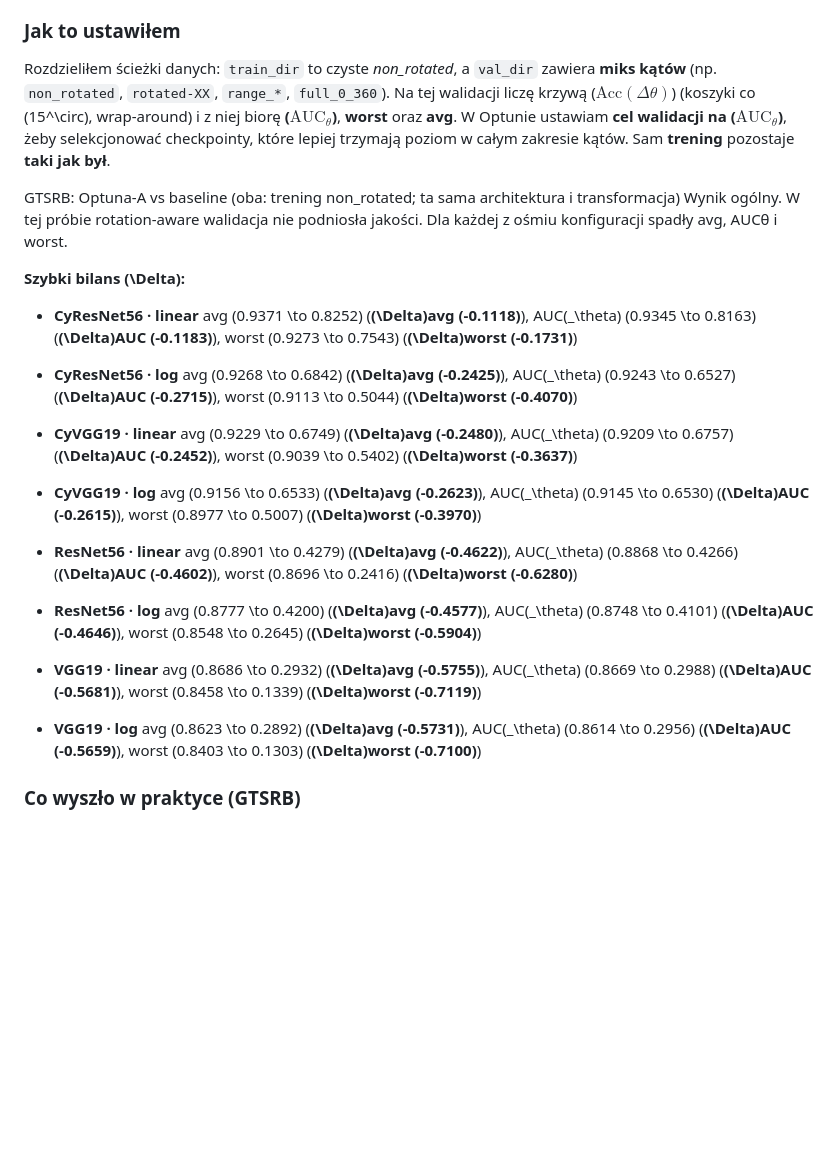
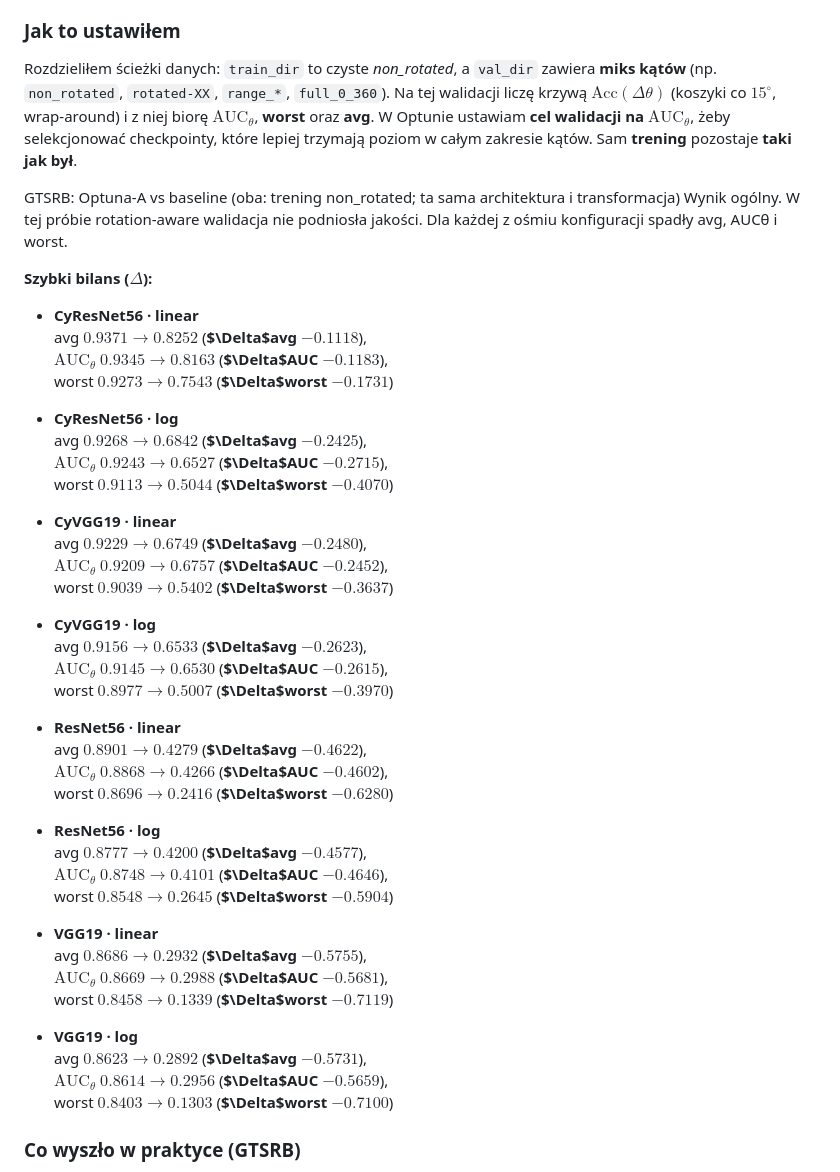
Before and after one commit to Fluorky/Rotated-datasets-evaluation-pipeline, a Markdown page: MasterThesis/master_thesis.md, the part around the change printed below. GitHub-like rendering; blank space fills up the shorter version.

Commit message:
Update master_thesis.md - Revise text in the chapter about optuna in the thesis - Resolving the bug with "Missing character"

```diff
--- a/MasterThesis/master_thesis.md
+++ b/MasterThesis/master_thesis.md
@@ -2120,58 +2120,60 @@ modyfikacji architektury i bez dokładania rotacyjnego augmentu.
 Rozdzieliłem ścieżki danych: `train_dir` to czyste *non_rotated*, a
 `val_dir` zawiera **miks kątów** (np. `non_rotated`, `rotated-XX`,
 `range_*`, `full_0_360`). Na tej walidacji liczę krzywą
-($\mathrm{Acc}(\Delta\theta)$) (koszyki co (15^\circ), wrap-around) i
-z niej biorę **($\mathrm{AUC}_\theta$)**, **worst** oraz **avg**. W Optunie
-ustawiam **cel walidacji na ($\mathrm{AUC}_\theta$)**, żeby selekcjonować
+$\mathrm{Acc}(\Delta\theta)$ (koszyki co $15^\circ$, wrap-around) i
+z niej biorę **$\mathrm{AUC}_\theta$**, **worst** oraz **avg**. W Optunie
+ustawiam **cel walidacji na $\mathrm{AUC}_\theta$**, żeby selekcjonować
 checkpointy, które lepiej trzymają poziom w całym zakresie kątów. Sam
 **trening** pozostaje **taki jak był**.
+
 
 GTSRB: Optuna-A vs baseline
 (oba: trening non_rotated; ta sama architektura i transformacja)
 Wynik ogólny. W tej próbie rotation-aware walidacja nie podniosła
 jakości. Dla każdej z ośmiu konfiguracji spadły avg, AUCθ i worst.
 
-**Szybki bilans (\Delta):**
+**Szybki bilans ($\Delta$):**
 
 * **CyResNet56 · linear**
-  avg (0.9371 \to 0.8252) (**(\Delta)avg (-0.1118)**),
-  AUC(_\theta) (0.9345 \to 0.8163) (**(\Delta)AUC (-0.1183)**),
-  worst (0.9273 \to 0.7543) (**(\Delta)worst (-0.1731)**)
+  avg $0.9371 \to 0.8252$ (**$\Delta$avg $-0.1118$**),
+  $\mathrm{AUC}_\theta$ $0.9345 \to 0.8163$ (**$\Delta$AUC $-0.1183$**),
+  worst $0.9273 \to 0.7543$ (**$\Delta$worst $-0.1731$**)
 
 * **CyResNet56 · log**
-  avg (0.9268 \to 0.6842) (**(\Delta)avg (-0.2425)**),
-  AUC(_\theta) (0.9243 \to 0.6527) (**(\Delta)AUC (-0.2715)**),
-  worst (0.9113 \to 0.5044) (**(\Delta)worst (-0.4070)**)
+  avg $0.9268 \to 0.6842$ (**$\Delta$avg $-0.2425$**),
+  $\mathrm{AUC}_\theta$ $0.9243 \to 0.6527$ (**$\Delta$AUC $-0.2715$**),
+  worst $0.9113 \to 0.5044$ (**$\Delta$worst $-0.4070$**)
 
 * **CyVGG19 · linear**
-  avg (0.9229 \to 0.6749) (**(\Delta)avg (-0.2480)**),
-  AUC(_\theta) (0.9209 \to 0.6757) (**(\Delta)AUC (-0.2452)**),
-  worst (0.9039 \to 0.5402) (**(\Delta)worst (-0.3637)**)
+  avg $0.9229 \to 0.6749$ (**$\Delta$avg $-0.2480$**),
+  $\mathrm{AUC}_\theta$ $0.9209 \to 0.6757$ (**$\Delta$AUC $-0.2452$**),
+  worst $0.9039 \to 0.5402$ (**$\Delta$worst $-0.3637$**)
 
 * **CyVGG19 · log**
-  avg (0.9156 \to 0.6533) (**(\Delta)avg (-0.2623)**),
-  AUC(_\theta) (0.9145 \to 0.6530) (**(\Delta)AUC (-0.2615)**),
-  worst (0.8977 \to 0.5007) (**(\Delta)worst (-0.3970)**)
+  avg $0.9156 \to 0.6533$ (**$\Delta$avg $-0.2623$**),
+  $\mathrm{AUC}_\theta$ $0.9145 \to 0.6530$ (**$\Delta$AUC $-0.2615$**),
+  worst $0.8977 \to 0.5007$ (**$\Delta$worst $-0.3970$**)
 
 * **ResNet56 · linear**
-  avg (0.8901 \to 0.4279) (**(\Delta)avg (-0.4622)**),
-  AUC(_\theta) (0.8868 \to 0.4266) (**(\Delta)AUC (-0.4602)**),
-  worst (0.8696 \to 0.2416) (**(\Delta)worst (-0.6280)**)
+  avg $0.8901 \to 0.4279$ (**$\Delta$avg $-0.4622$**),
+  $\mathrm{AUC}_\theta$ $0.8868 \to 0.4266$ (**$\Delta$AUC $-0.4602$**),
+  worst $0.8696 \to 0.2416$ (**$\Delta$worst $-0.6280$**)
 
 * **ResNet56 · log**
-  avg (0.8777 \to 0.4200) (**(\Delta)avg (-0.4577)**),
-  AUC(_\theta) (0.8748 \to 0.4101) (**(\Delta)AUC (-0.4646)**),
-  worst (0.8548 \to 0.2645) (**(\Delta)worst (-0.5904)**)
+  avg $0.8777 \to 0.4200$ (**$\Delta$avg $-0.4577$**),
+  $\mathrm{AUC}_\theta$ $0.8748 \to 0.4101$ (**$\Delta$AUC $-0.4646$**),
+  worst $0.8548 \to 0.2645$ (**$\Delta$worst $-0.5904$**)
 
 * **VGG19 · linear**
-  avg (0.8686 \to 0.2932) (**(\Delta)avg (-0.5755)**),
-  AUC(_\theta) (0.8669 \to 0.2988) (**(\Delta)AUC (-0.5681)**),
-  worst (0.8458 \to 0.1339) (**(\Delta)worst (-0.7119)**)
+  avg $0.8686 \to 0.2932$ (**$\Delta$avg $-0.5755$**),
+  $\mathrm{AUC}_\theta$ $0.8669 \to 0.2988$ (**$\Delta$AUC $-0.5681$**),
+  worst $0.8458 \to 0.1339$ (**$\Delta$worst $-0.7119$**)
 
 * **VGG19 · log**
-  avg (0.8623 \to 0.2892) (**(\Delta)avg (-0.5731)**),
-  AUC(_\theta) (0.8614 \to 0.2956) (**(\Delta)AUC (-0.5659)**),
-  worst (0.8403 \to 0.1303) (**(\Delta)worst (-0.7100)**)
+  avg $0.8623 \to 0.2892$ (**$\Delta$avg $-0.5731$**),
+  $\mathrm{AUC}_\theta$ $0.8614 \to 0.2956$ (**$\Delta$AUC $-0.5659$**),
+  worst $0.8403 \to 0.1303$ (**$\Delta$worst $-0.7100$**)
+
 
 ### Co wyszło w praktyce (GTSRB)
 
```
Also changed, not shown: other parts of MasterThesis/master_thesis.md (+1 -1 lines).
